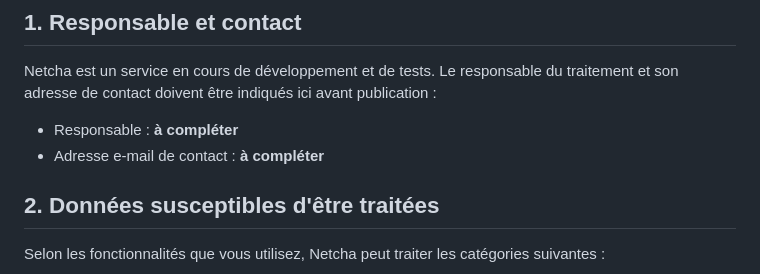
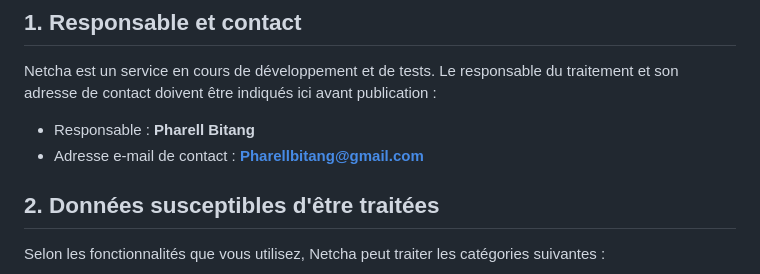
Before and after one commit to pharellbitang-bit/Netcha-Android-Build, a Markdown page: docs/politique-confidentialite-fr.md, the part around the change. GitHub-like rendering.

Commit message:
Add Netcha contact to privacy policy draft

```diff
--- a/docs/politique-confidentialite-fr.md
+++ b/docs/politique-confidentialite-fr.md
@@ -8,8 +8,8 @@
 
 Netcha est un service en cours de développement et de tests. Le responsable du traitement et son adresse de contact doivent être indiqués ici avant publication :
 
-- Responsable : **à compléter**
-- Adresse e-mail de contact : **à compléter**
+- Responsable : **Pharell Bitang**
+- Adresse e-mail de contact : **Pharellbitang@gmail.com**
 
 ## 2. Données susceptibles d'être traitées
 
```
